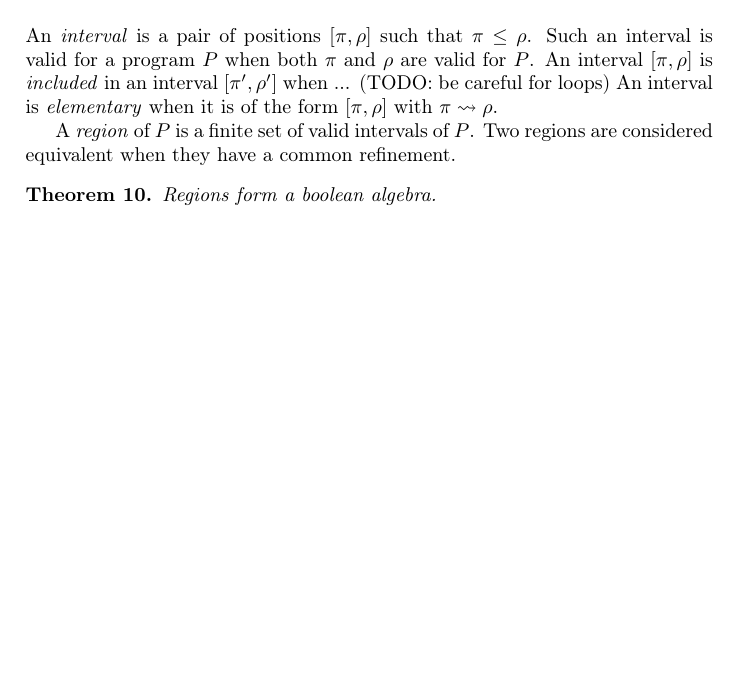
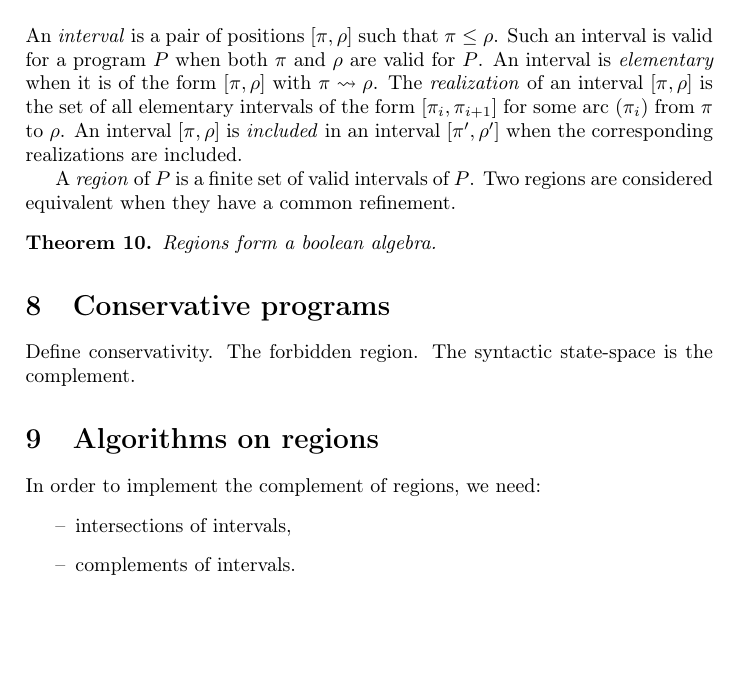
Before and after one commit to smimram/sparkling, a LaTeX document (article/article.tex): part of page 3 of 3, cut so that both start at the same text, the shorter picture padded with empty space. Compiled offline with pdfLaTeX.

Commit message:
Syntactic regions.

```diff
--- a/article/article.tex
+++ b/article/article.tex
@@ -263,9 +263,12 @@ $\pbot\leq\pi$ and $\pi\leq\ptop$ for every position~$\pi$.
 \section{Intervals}
 An \emph{interval} is a pair of positions~$\intv\pi\rho$ such that
 $\pi\leq\rho$. Such an interval is valid for a program~$P$ when both $\pi$ and
-$\rho$ are valid for~$P$. An interval $\intv\pi\rho$ is \emph{included} in an
-interval $\intv{\pi'}{\rho'}$ when ... (TODO: be careful for loops) An interval
-is \emph{elementary} when it is of the form $\intv\pi\rho$ with $\pi\redto\rho$.
+$\rho$ are valid for~$P$.  An interval is \emph{elementary} when it is of the
+form $\intv\pi\rho$ with $\pi\redto\rho$. The \emph{realization} of an interval
+$\intv\pi\rho$ is the set of all elementary intervals of the form
+$\intv{\pi_i}{\pi_{i+1}}$ for some arc $(\pi_i)$ from~$\pi$ to~$\rho$.  An
+interval $\intv\pi\rho$ is \emph{included} in an interval $\intv{\pi'}{\rho'}$
+when the corresponding realizations are included.
 
 A \emph{region} of~$P$ is a finite set of valid intervals of~$P$. Two regions
 are considered equivalent when they have a common refinement.
@@ -273,4 +276,16 @@ are considered equivalent when they have a common refinement.
 \begin{theorem}
   Regions form a boolean algebra.
 \end{theorem}
+
+\section{Conservative programs}
+Define conservativity. The forbidden region. The syntactic state-space is the
+complement.
+
+\section{Algorithms on regions}
+In order to implement the complement of regions, we need:
+\begin{itemize}
+\item intersections of intervals,
+\item complements of intervals.
+\end{itemize}
+
 \end{document}
```
Also changed, not shown: 1 other file.
